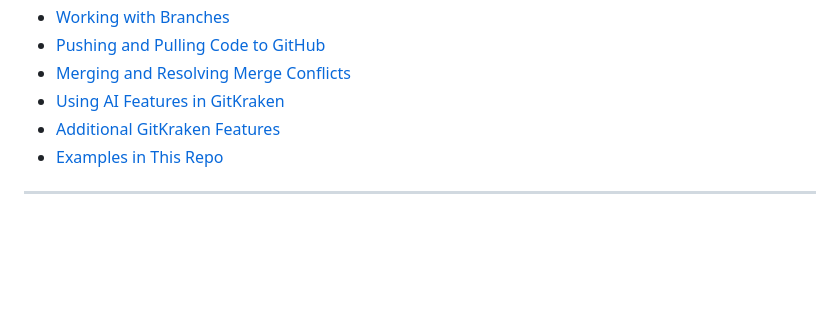
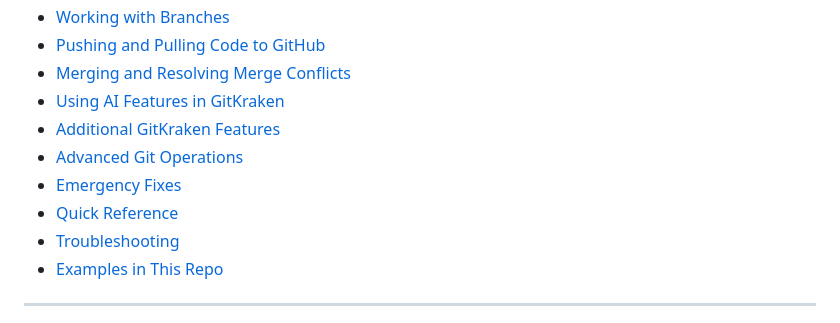
Before and after one commit to DhanukaNaveen/git-tutorial, a Markdown page: README.md, the part around one of its changes. Rendered like a GitHub page; blank space fills up the shorter version.

```diff
--- a/README.md
+++ b/README.md
@@ -15,6 +15,10 @@ A customized guide to everyday Git commands and GitKraken.
 - [Merging and Resolving Merge Conflicts](#merging-and-resolving-merge-conflicts)
 - [Using AI Features in GitKraken](#using-ai-features-in-gitkraken)
 - [Additional GitKraken Features](#additional-gitkraken-features)
+- [Advanced Git Operations](#advanced-git-operations)
+- [Emergency Fixes](#emergency-fixes)
+- [Quick Reference](#quick-reference)
+- [Troubleshooting](#troubleshooting)
 - [Examples in This Repo](#examples-in-this-repo)
 
 ---
```
Also changed, not shown: other parts of README.md (+152 -0 lines).
